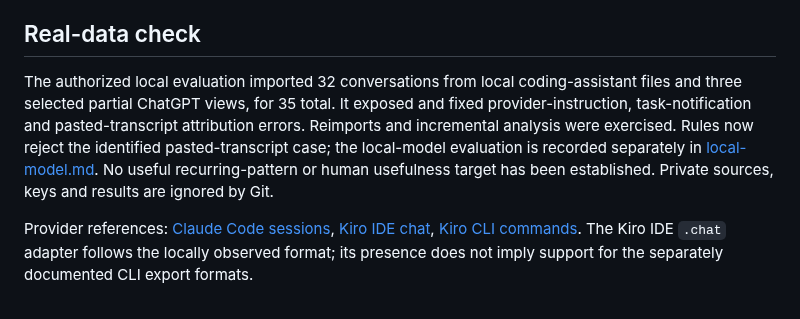
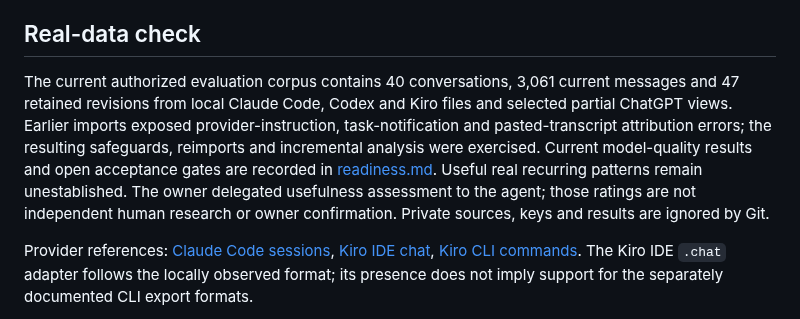
Before and after one commit to diocata/remnary, a Markdown page: docs/sources.md, the part around the change. Drawn GitHub-style.

Commit message:
docs: align source evaluation inventory with current corpus

```diff
--- a/docs/sources.md
+++ b/docs/sources.md
@@ -42,7 +42,7 @@ These guards cannot establish that every passage inside a human message is the p
 
 ## Real-data check
 
-The authorized local evaluation imported 32 conversations from local coding-assistant files and three selected partial ChatGPT views, for 35 total. It exposed and fixed provider-instruction, task-notification and pasted-transcript attribution errors. Reimports and incremental analysis were exercised. Rules now reject the identified pasted-transcript case; the local-model evaluation is recorded separately in [local-model.md](local-model.md). No useful recurring-pattern or human usefulness target has been established. Private sources, keys and results are ignored by Git.
+The current authorized evaluation corpus contains 40 conversations, 3,061 current messages and 47 retained revisions from local Claude Code, Codex and Kiro files and selected partial ChatGPT views. Earlier imports exposed provider-instruction, task-notification and pasted-transcript attribution errors; the resulting safeguards, reimports and incremental analysis were exercised. Current model-quality results and open acceptance gates are recorded in [readiness.md](readiness.md). Useful real recurring patterns remain unestablished. The owner delegated usefulness assessment to the agent; those ratings are not independent human research or owner confirmation. Private sources, keys and results are ignored by Git.
 
 Provider references: [Claude Code sessions](https://code.claude.com/docs/en/sessions), [Kiro IDE chat](https://kiro.dev/docs/ide/chat/), [Kiro CLI commands](https://kiro.dev/docs/cli/reference/slash-commands/). The Kiro IDE `.chat` adapter follows the locally observed format; its presence does not imply support for the separately documented CLI export formats.
 
```
